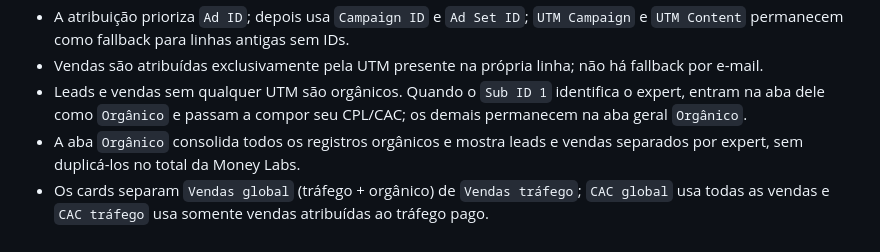
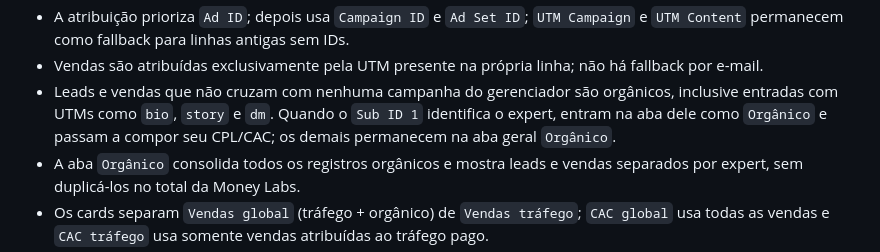
Before and after one commit to Lucasragg/agenciascale-money-labs, a Markdown page: README.md, the part around the change. Drawn GitHub-style.

Commit message:
publish: README.md

```diff
--- a/README.md
+++ b/README.md
@@ -28,7 +28,7 @@ As vendas são identificadas pela coluna `Tipo de registro` (AA) com o valor nor
 - Vendas: linhas cuja coluna AA `Tipo de registro` é `APROVAÇÃO DE PLANO`; as colunas antigas `Evento` e `Etapa` não determinam mais a venda.
 - A atribuição prioriza `Ad ID`; depois usa `Campaign ID` e `Ad Set ID`; `UTM Campaign` e `UTM Content` permanecem como fallback para linhas antigas sem IDs.
 - Vendas são atribuídas exclusivamente pela UTM presente na própria linha; não há fallback por e-mail.
-- Leads e vendas sem qualquer UTM são orgânicos. Quando o `Sub ID 1` identifica o expert, entram na aba dele como `Orgânico` e passam a compor seu CPL/CAC; os demais permanecem na aba geral `Orgânico`.
+- Leads e vendas que não cruzam com nenhuma campanha do gerenciador são orgânicos, inclusive entradas com UTMs como `bio`, `story` e `dm`. Quando o `Sub ID 1` identifica o expert, entram na aba dele como `Orgânico` e passam a compor seu CPL/CAC; os demais permanecem na aba geral `Orgânico`.
 - A aba `Orgânico` consolida todos os registros orgânicos e mostra leads e vendas separados por expert, sem duplicá-los no total da Money Labs.
 - Os cards separam `Vendas global` (tráfego + orgânico) de `Vendas tráfego`; `CAC global` usa todas as vendas e `CAC tráfego` usa somente vendas atribuídas ao tráfego pago.
 - Receita e ROAS não são publicados.
```
